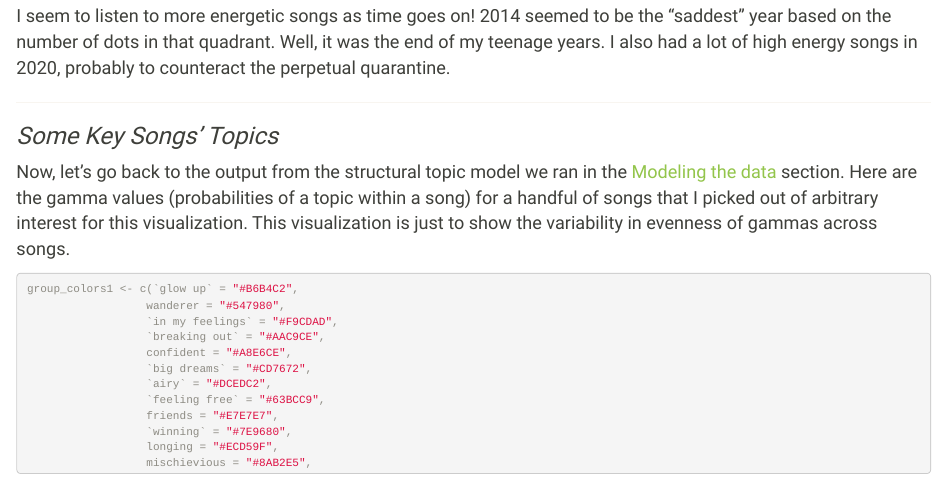
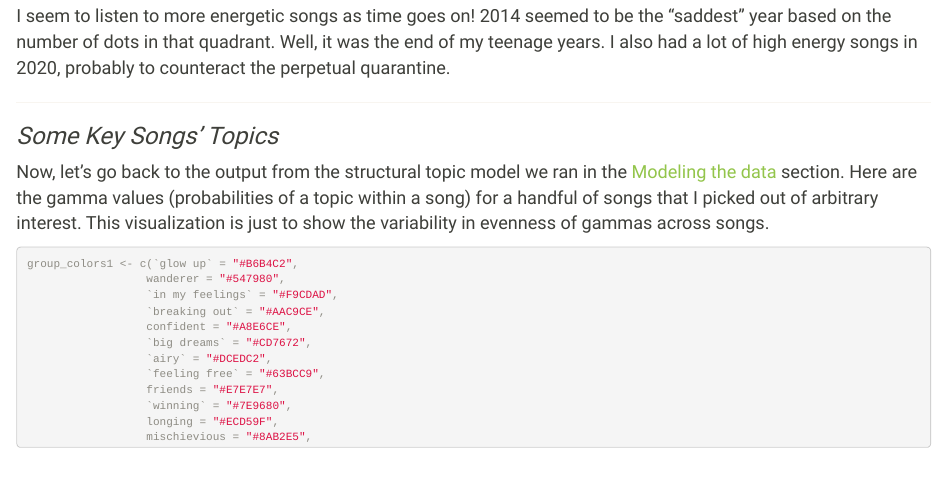
Before and after one commit to dbturner/blog, an R Markdown document (2March2021_spotify_100_stm.Rmd): the page in a window 1100 px wide, from 7300 px down. Rendered offline with R 4.5, knitr and Pandoc, with nearby package versions; some code elsewhere in the file could not run offline.

Commit message:
Update another typo

````diff
--- a/2March2021_spotify_100_stm.Rmd
+++ b/2March2021_spotify_100_stm.Rmd
@@ -488,7 +488,7 @@ I seem to listen to more energetic songs as time goes on! 2014 seemed to be the
 ### _Some Key Songs' Topics_
 
 </center>
-Now, let's go back to the output from the structural topic model we ran in the [Modeling the data](#modeling-the-data) section. Here are the gamma values (probabilities of a topic within a song) for a handful of songs that I picked out of arbitrary interest for this visualization. This visualization is just to show the variability in evenness of gammas across songs.
+Now, let's go back to the output from the structural topic model we ran in the [Modeling the data](#modeling-the-data) section. Here are the gamma values (probabilities of a topic within a song) for a handful of songs that I picked out of arbitrary interest. This visualization is just to show the variability in evenness of gammas across songs.
 
 ```{r chunk, warning = FALSE, message = FALSE, fig.align = 'center'}
 group_colors1 <- c(`glow up` = "#B6B4C2",
````
Also changed, not shown: 2March2021_spotify_100_stm.html.
